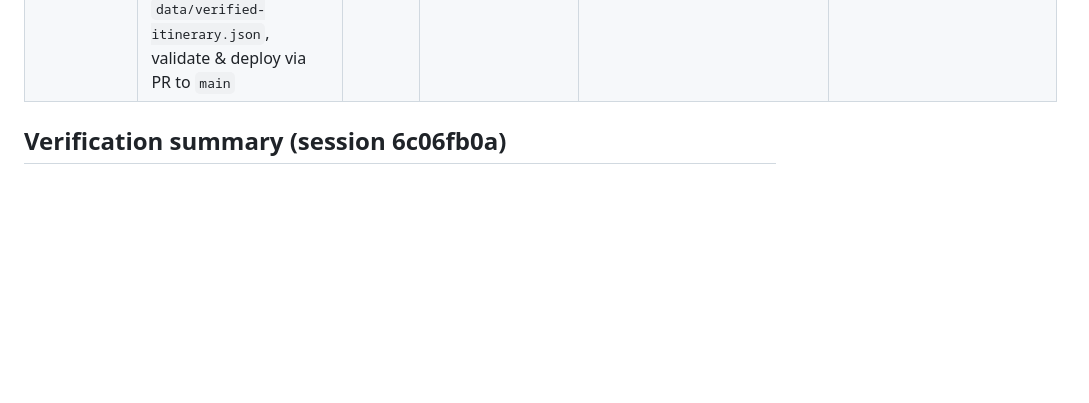
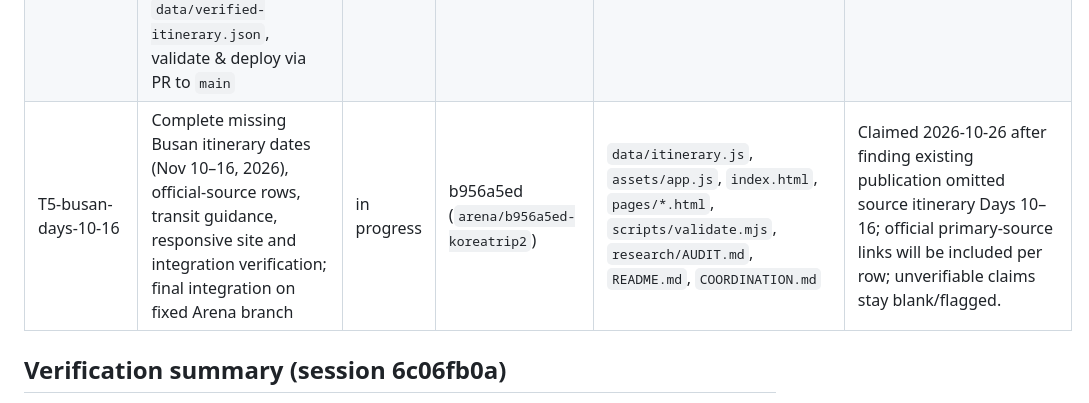
Before and after one commit to buffedlizard55-lab/Koreatrip2, a Markdown page: COORDINATION.md, the part around the change. GitHub-like rendering; blank space fills up the shorter version.

Commit message:
Claim completion of missing Busan itinerary days
Co-authored-by: arena-agent <297053741+arena-agent@users.noreply.github.com>

```diff
--- a/COORDINATION.md
+++ b/COORDINATION.md
@@ -29,6 +29,7 @@ Shared task board for parallel agent sessions.
 | T2-days-4-6 | Verify Days 4–6 line-by-line (Seongsu-dong, Solsot, DDP, Hanjungsun, Caricature, Eternalog, Blue Elephant, Cafe Far Ben, Cafe Onion Seongsu, Rain Report, Jayeondo Sogeumppang, Musinsa Standard, Marge Sherwood, Ader Error, Brandy Melville, Break Silence, Chuncheongol Dakgalbi, Uri Wang Galbitang, Starfield COEX Mall, Soul Market, Gangnam Style Statue, Ikseon-dong & Insadong, Chwihyang / Favorite of Ikseon) | done | session-9bfbcc9b (`arena/9bfbcc9b-koreatrip2`) | `data/days-4-6.json`, `verification/days-4-6.md` | 23 items verified line-by-line with official links |
 | T3-days-7-9-transit | Verify Days 7–9 & Public Transit Routing (Itaewon Day 7, Day 8 gap analysis, Day 9 Seoul–Busan KTX, L7 Haeundae by LOTTE, Haeundae Beach & Market, hotel-to-destination transit routes) | done | session-9bfbcc9b (`arena/9bfbcc9b-koreatrip2`) | `data/days-7-9-transit.json`, `verification/days-7-9-transit.md` | 13 items & 14-route hotel transit matrix verified |
 | T4-site-integration | Cross-session integration of primary official sources (`hongojib.com`, `en.adererror.com`, `kr.brandymelville.com`, VisitKorea Gohyang Kalguksu Monday closure) into `data/itinerary.js` & `research/AUDIT.md`, preserve `verification/*.md` and `data/verified-itinerary.json`, validate & deploy via PR to `main` | done | session-9bfbcc9b (`arena/9bfbcc9b-koreatrip2`) | `data/itinerary.js`, `data/verified-itinerary.json`, `research/AUDIT.md`, `README.md`, `COORDINATION.md` | `node scripts/validate.mjs` & `node scripts/build.mjs` pass |
+| T5-busan-days-10-16 | Complete missing Busan itinerary dates (Nov 10–16, 2026), official-source rows, transit guidance, responsive site and integration verification; final integration on fixed Arena branch | in progress | b956a5ed (`arena/b956a5ed-koreatrip2`) | `data/itinerary.js`, `assets/app.js`, `index.html`, `pages/*.html`, `scripts/validate.mjs`, `research/AUDIT.md`, `README.md`, `COORDINATION.md` | Claimed 2026-10-26 after finding existing publication omitted source itinerary Days 10–16; official primary-source links will be included per row; unverifiable claims stay blank/flagged. |
 
 ## Verification summary (session 6c06fb0a)
 - Official sources used: VisitKorea/VisitSeoul, Seoul Metropolitan Government, Incheon Airport, Korail, N Seoul Tower, Stanford Hotel, Lotte Hotels, Starfield COEX, DDP, Gyeongbokgung (royal.khs.go.kr via VisitKorea), Bukchon (hanok.seoul.go.kr), Olive Young, Cafe Onion (onionkr.com), Rain Report, Jayeondo, Musinsa Standard, Marge Sherwood, Blue Elephant, Ader Error, Myeongdong Kyoja, Gwangjang/Mangwon markets.
```
